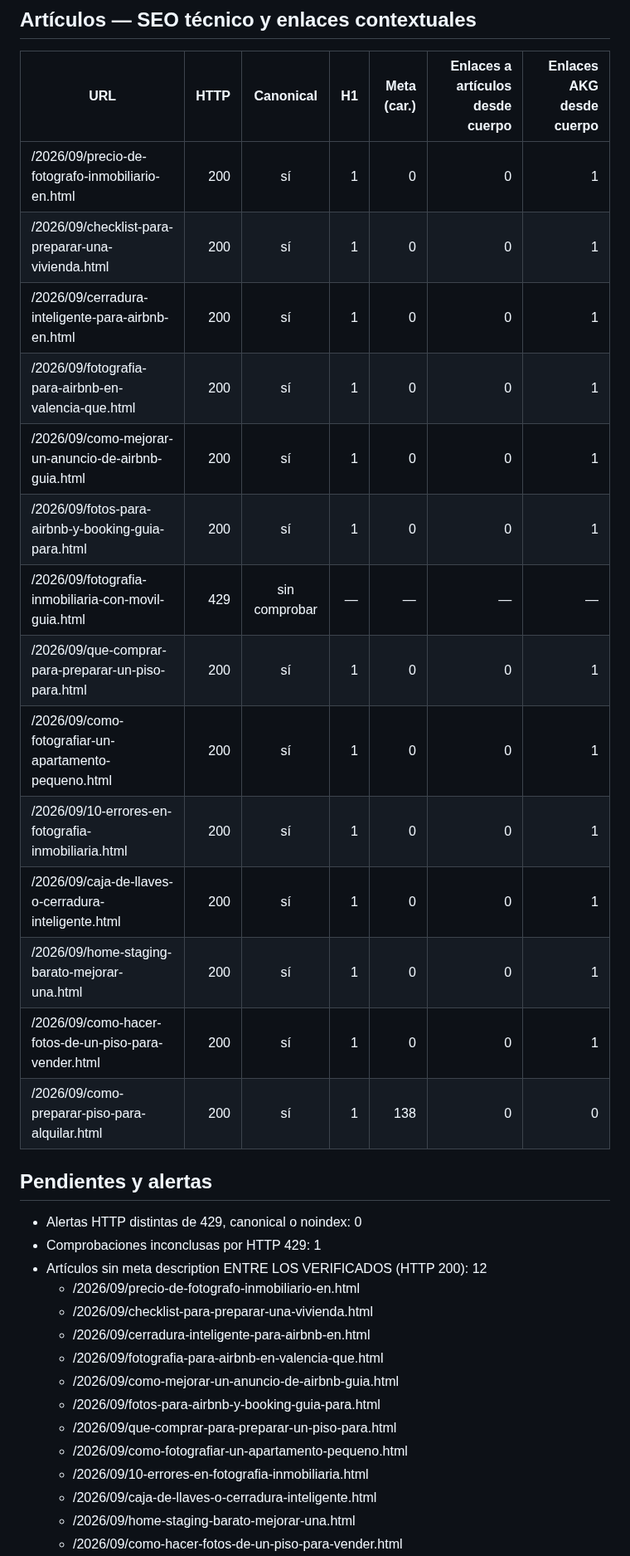
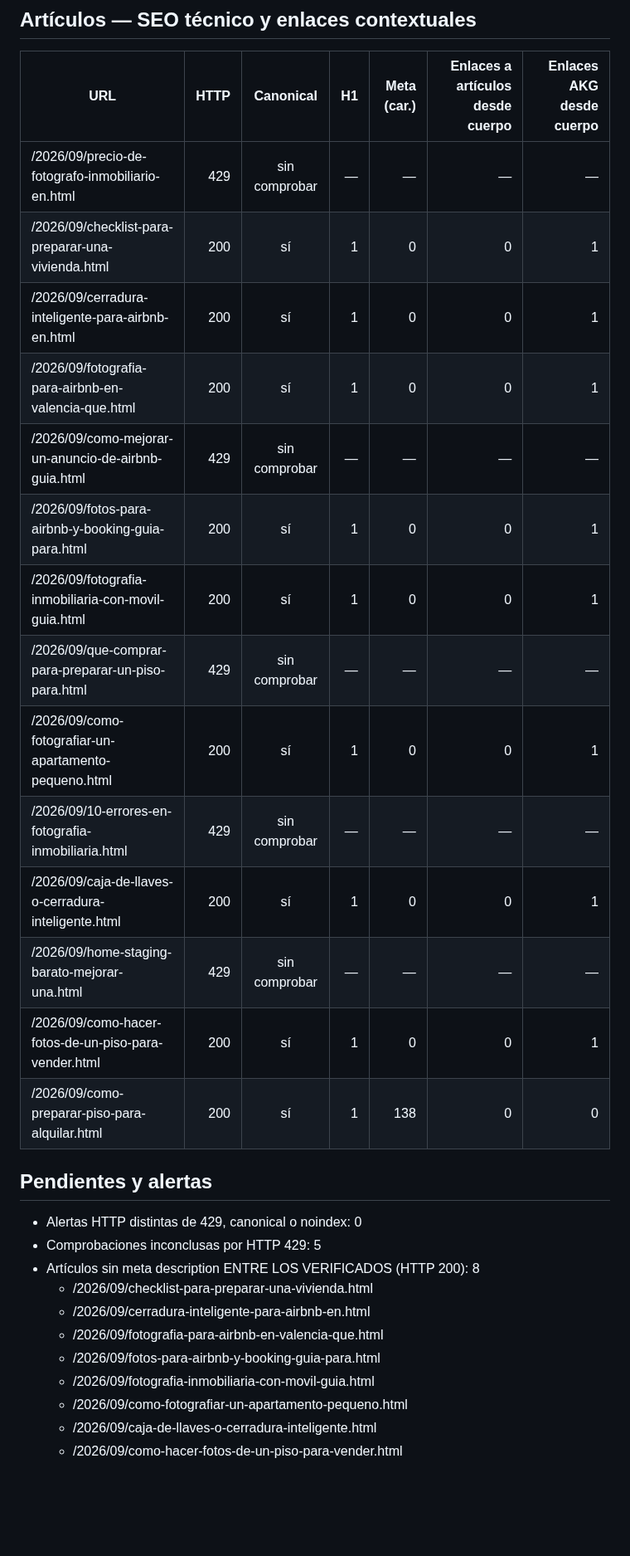
Before and after one commit to andrestruck15-eng/akg-photography, a Markdown page: propietario-practico/seo-ops/LIVE-AUDIT-LATEST.md, the part around one of its changes. Shown at 83% size. GitHub-like rendering; blank space fills up the shorter version.

Commit message:
Update Propietario Practico live audit

```diff
--- a/propietario-practico/seo-ops/LIVE-AUDIT-LATEST.md
+++ b/propietario-practico/seo-ops/LIVE-AUDIT-LATEST.md
@@ -29,34 +29,30 @@ conversiones GA4, ni la apariencia final en pantalla.
 
 | URL | HTTP | Canonical | H1 | Meta (car.) | Enlaces a artículos desde cuerpo | Enlaces AKG desde cuerpo |
 |---|---:|:---:|---:|---:|---:|---:|
-| /2026/09/precio-de-fotografo-inmobiliario-en.html | 200 | sí | 1 | 0 | 0 | 1 |
+| /2026/09/precio-de-fotografo-inmobiliario-en.html | 429 | sin comprobar | — | — | — | — |
 | /2026/09/checklist-para-preparar-una-vivienda.html | 200 | sí | 1 | 0 | 0 | 1 |
 | /2026/09/cerradura-inteligente-para-airbnb-en.html | 200 | sí | 1 | 0 | 0 | 1 |
 | /2026/09/fotografia-para-airbnb-en-valencia-que.html | 200 | sí | 1 | 0 | 0 | 1 |
-| /2026/09/como-mejorar-un-anuncio-de-airbnb-guia.html | 200 | sí | 1 | 0 | 0 | 1 |
+| /2026/09/como-mejorar-un-anuncio-de-airbnb-guia.html | 429 | sin comprobar | — | — | — | — |
 | /2026/09/fotos-para-airbnb-y-booking-guia-para.html | 200 | sí | 1 | 0 | 0 | 1 |
-| /2026/09/fotografia-inmobiliaria-con-movil-guia.html | 429 | sin comprobar | — | — | — | — |
-| /2026/09/que-comprar-para-preparar-un-piso-para.html | 200 | sí | 1 | 0 | 0 | 1 |
+| /2026/09/fotografia-inmobiliaria-con-movil-guia.html | 200 | sí | 1 | 0 | 0 | 1 |
+| /2026/09/que-comprar-para-preparar-un-piso-para.html | 429 | sin comprobar | — | — | — | — |
 | /2026/09/como-fotografiar-un-apartamento-pequeno.html | 200 | sí | 1 | 0 | 0 | 1 |
-| /2026/09/10-errores-en-fotografia-inmobiliaria.html | 200 | sí | 1 | 0 | 0 | 1 |
+| /2026/09/10-errores-en-fotografia-inmobiliaria.html | 429 | sin comprobar | — | — | — | — |
 | /2026/09/caja-de-llaves-o-cerradura-inteligente.html | 200 | sí | 1 | 0 | 0 | 1 |
-| /2026/09/home-staging-barato-mejorar-una.html | 200 | sí | 1 | 0 | 0 | 1 |
+| /2026/09/home-staging-barato-mejorar-una.html | 429 | sin comprobar | — | — | — | — |
 | /2026/09/como-hacer-fotos-de-un-piso-para-vender.html | 200 | sí | 1 | 0 | 0 | 1 |
 | /2026/09/como-preparar-piso-para-alquilar.html | 200 | sí | 1 | 138 | 0 | 0 |
 
 ## Pendientes y alertas
 - Alertas HTTP distintas de 429, canonical o noindex: 0
-- Comprobaciones inconclusas por HTTP 429: 1
-- Artículos sin meta description ENTRE LOS VERIFICADOS (HTTP 200): 12
-  - /2026/09/precio-de-fotografo-inmobiliario-en.html
+- Comprobaciones inconclusas por HTTP 429: 5
+- Artículos sin meta description ENTRE LOS VERIFICADOS (HTTP 200): 8
   - /2026/09/checklist-para-preparar-una-vivienda.html
   - /2026/09/cerradura-inteligente-para-airbnb-en.html
   - /2026/09/fotografia-para-airbnb-en-valencia-que.html
-  - /2026/09/como-mejorar-un-anuncio-de-airbnb-guia.html
   - /2026/09/fotos-para-airbnb-y-booking-guia-para.html
-  - /2026/09/que-comprar-para-preparar-un-piso-para.html
+  - /2026/09/fotografia-inmobiliaria-con-movil-guia.html
   - /2026/09/como-fotografiar-un-apartamento-pequeno.html
-  - /2026/09/10-errores-en-fotografia-inmobiliaria.html
   - /2026/09/caja-de-llaves-o-cerradura-inteligente.html
-  - /2026/09/home-staging-barato-mejorar-una.html
   - /2026/09/como-hacer-fotos-de-un-piso-para-vender.html
```
Also changed, not shown: other parts of propietario-practico/seo-ops/LIVE-AUDIT-LATEST.md (+3 -7 lines).
